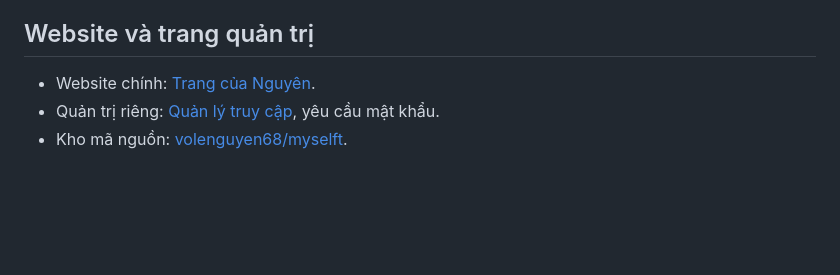
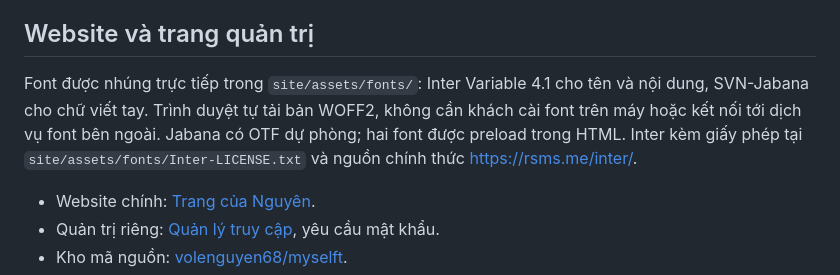
Before and after one commit to volenguyen68/myselft, a Markdown page: README.md, the part around the change. Drawn GitHub-style; blank space fills up the shorter version.

Commit message:
Document bundled Vietnamese web fonts

```diff
--- a/README.md
+++ b/README.md
@@ -12,6 +12,8 @@ Thông tin được dùng theo yêu cầu:
 - Chỉ có hai nút: **Để sau** → “có duyên gặp lại nhé”; **OK** → “kết bạn ngay nào bạn ơi”.
 
 ## Website và trang quản trị
+
+Font được nhúng trực tiếp trong `site/assets/fonts/`: Inter Variable 4.1 cho tên và nội dung, SVN-Jabana cho chữ viết tay. Trình duyệt tự tải bản WOFF2, không cần khách cài font trên máy hoặc kết nối tới dịch vụ font bên ngoài. Jabana có OTF dự phòng; hai font được preload trong HTML. Inter kèm giấy phép tại `site/assets/fonts/Inter-LICENSE.txt` và nguồn chính thức https://rsms.me/inter/.
 
 - Website chính: [Trang của Nguyên](https://personal-intro-notifications.volenguyen68.workers.dev/).
 - Quản trị riêng: [Quản lý truy cập](https://personal-intro-notifications.volenguyen68.workers.dev/admin), yêu cầu mật khẩu.
```
